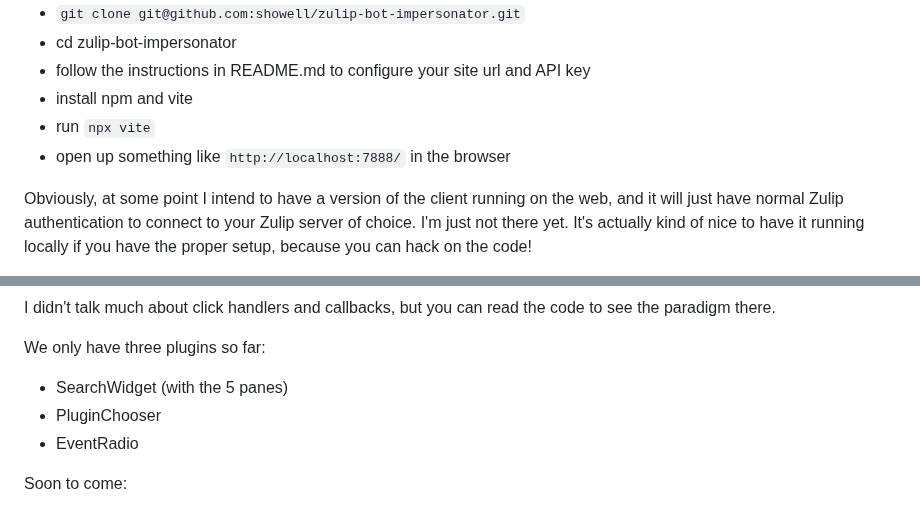
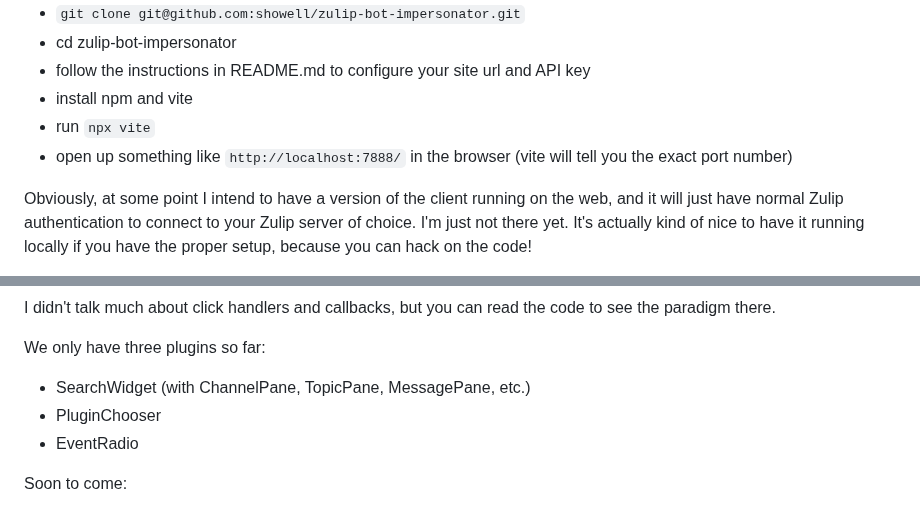
Before and after one commit to showell/showell.github.io, a Markdown page: blog.md, 2 parts joined by grey strips. Drawn GitHub-style.

```diff
--- a/blog.md
+++ b/blog.md
@@ -146,7 +146,7 @@ So, basically do the following:
 * follow the instructions in README.md to configure your site url and API key
 * install npm and vite
 * run `npx vite`
-* open up something like `http://localhost:7888/` in the browser
+* open up something like `http://localhost:7888/` in the browser (vite will tell you the exact port number)
 
 Obviously, at some point I intend to have a version of the client
 running on the web, and it will just have normal Zulip authentication
@@ -944,7 +949,7 @@ you can read the code to see the paradigm there.
 
 We only have three plugins so far:
 
-* SearchWidget (with the 5 panes)
+* SearchWidget (with ChannelPane, TopicPane, MessagePane, etc.)
 * PluginChooser
 * EventRadio
 
```
Also changed, not shown: other parts of blog.md (+10 -5 lines).
